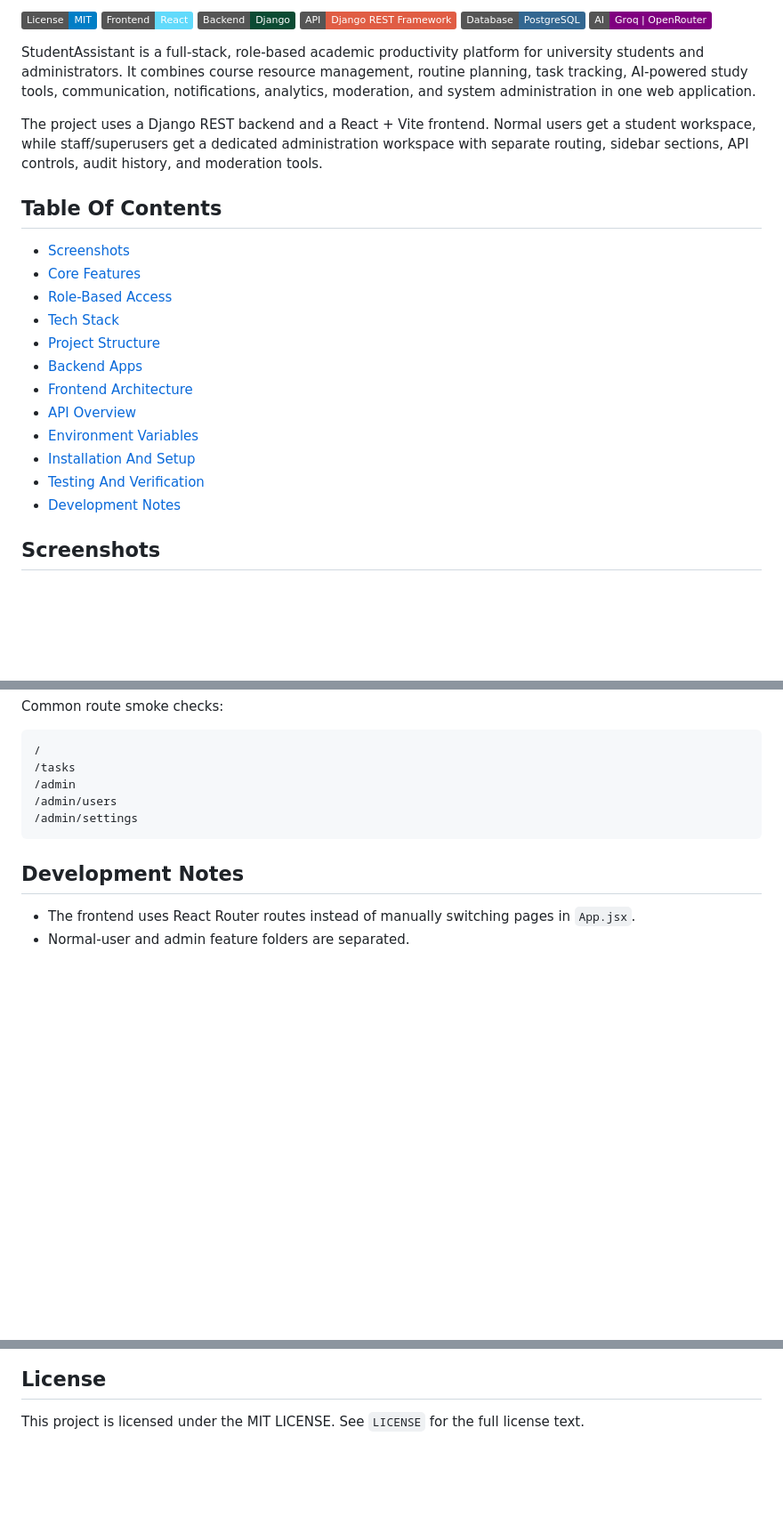
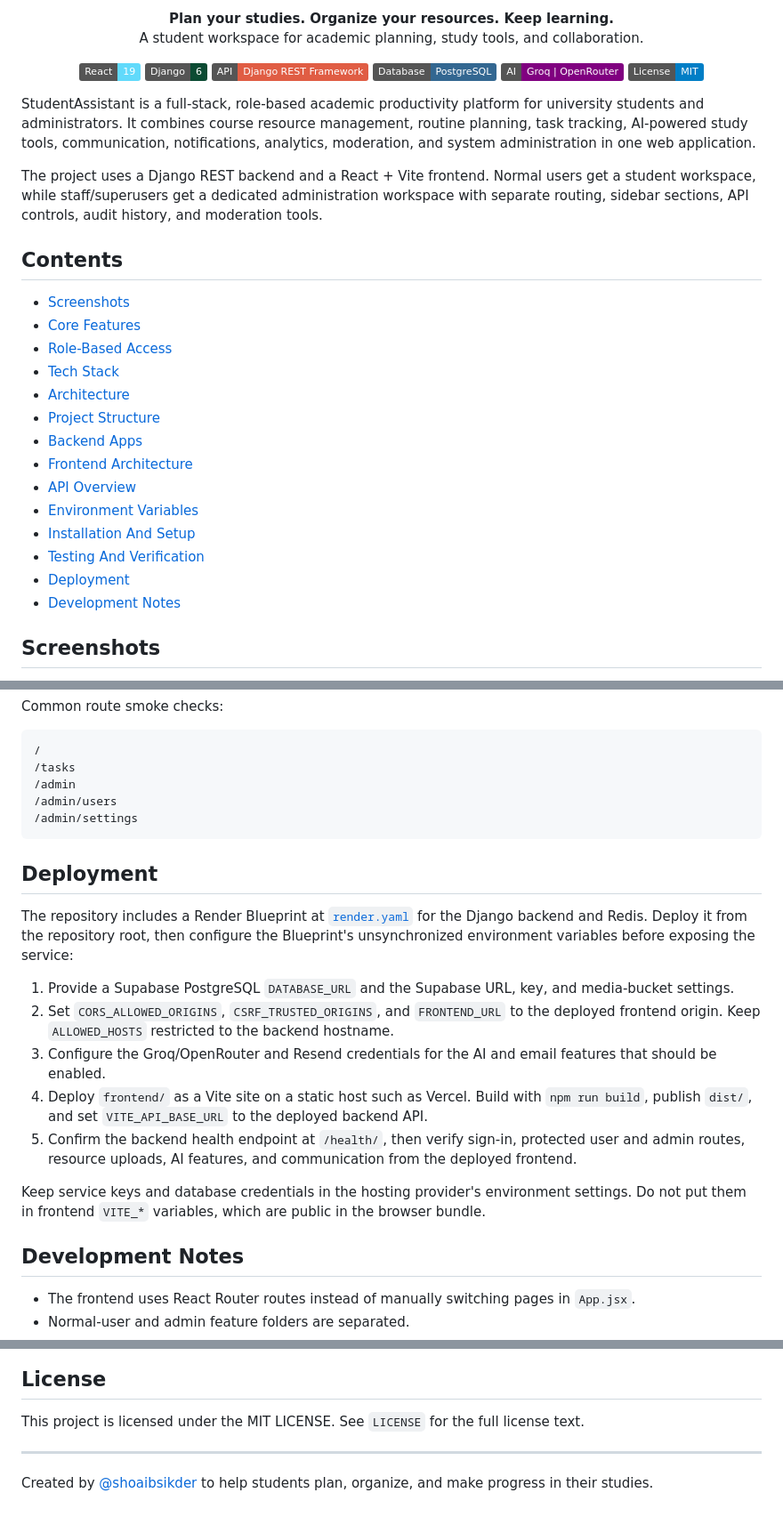
Before and after one commit to ShoaibSikder/Scholars-Canvas, a Markdown page: README.md, 3 parts joined by grey strips. Shown at 89% size. Drawn GitHub-style; badges without logos; blank space fills up the shorter version.

````diff
--- a/README.md
+++ b/README.md
@@ -2,21 +2,26 @@
 
-![License](https://img.shields.io/badge/License-MIT-blue)
-![Frontend](https://img.shields.io/badge/Frontend-React-61DAFB)
-![Backend](https://img.shields.io/badge/Backend-Django-0C4B33)
-![API](https://img.shields.io/badge/API-Django%20REST%20Framework-red)
-![Database](https://img.shields.io/badge/Database-PostgreSQL-336791)
-![AI](https://img.shields.io/badge/AI-Groq%20%7C%20OpenRouter-purple)
+<p align="center"><strong>Plan your studies. Organize your resources. Keep learning.</strong><br />A student workspace for academic planning, study tools, and collaboration.</p>
+
+<p align="center">
+  <img src="https://img.shields.io/badge/React-19-61DAFB?logo=react&logoColor=white" alt="React 19" />
+  <img src="https://img.shields.io/badge/Django-6-0C4B33?logo=django&logoColor=white" alt="Django 6" />
+  <img src="https://img.shields.io/badge/API-Django%20REST%20Framework-red" alt="Django REST Framework" />
+  <img src="https://img.shields.io/badge/Database-PostgreSQL-336791?logo=postgresql&logoColor=white" alt="PostgreSQL" />
+  <img src="https://img.shields.io/badge/AI-Groq%20%7C%20OpenRouter-purple" alt="Groq and OpenRouter" />
+  <a href="LICENSE"><img src="https://img.shields.io/badge/License-MIT-blue.svg" alt="MIT License" /></a>
+</p>
 
 StudentAssistant is a full-stack, role-based academic productivity platform for university students and administrators. It combines course resource management, routine planning, task tracking, AI-powered study tools, communication, notifications, analytics, moderation, and system administration in one web application.
 
 The project uses a Django REST backend and a React + Vite frontend. Normal users get a student workspace, while staff/superusers get a dedicated administration workspace with separate routing, sidebar sections, API controls, audit history, and moderation tools.
 
-## Table Of Contents
+## Contents
 
 - [Screenshots](#screenshots)
 - [Core Features](#core-features)
 - [Role-Based Access](#role-based-access)
 - [Tech Stack](#tech-stack)
+- [Architecture](#architecture)
 - [Project Structure](#project-structure)
 - [Backend Apps](#backend-apps)
 - [Frontend Architecture](#frontend-architecture)
@@ -24,6 +29,7 @@ The project uses a Django REST backend and a React + Vite frontend. Normal users
 - [Environment Variables](#environment-variables)
 - [Installation And Setup](#installation-and-setup)
 - [Testing And Verification](#testing-and-verification)
+- [Deployment](#deployment)
 - [Development Notes](#development-notes)
 
 ## Screenshots
@@ -756,6 +786,18 @@ Common route smoke checks:
 /admin/settings
 ```
 
+## Deployment
+
+The repository includes a Render Blueprint at [`render.yaml`](render.yaml) for the Django backend and Redis. Deploy it from the repository root, then configure the Blueprint's unsynchronized environment variables before exposing the service:
+
+1. Provide a Supabase PostgreSQL `DATABASE_URL` and the Supabase URL, key, and media-bucket settings.
+2. Set `CORS_ALLOWED_ORIGINS`, `CSRF_TRUSTED_ORIGINS`, and `FRONTEND_URL` to the deployed frontend origin. Keep `ALLOWED_HOSTS` restricted to the backend hostname.
+3. Configure the Groq/OpenRouter and Resend credentials for the AI and email features that should be enabled.
+4. Deploy `frontend/` as a Vite site on a static host such as Vercel. Build with `npm run build`, publish `dist/`, and set `VITE_API_BASE_URL` to the deployed backend API.
+5. Confirm the backend health endpoint at `/health/`, then verify sign-in, protected user and admin routes, resource uploads, AI features, and communication from the deployed frontend.
+
+Keep service keys and database credentials in the hosting provider's environment settings. Do not put them in frontend `VITE_*` variables, which are public in the browser bundle.
+
 ## Development Notes
 
 - The frontend uses React Router routes instead of manually switching pages in `App.jsx`.
@@ -774,3 +816,7 @@ Common route smoke checks:
 ## License
 
 This project is licensed under the MIT LICENSE. See `LICENSE` for the full license text.
+
+---
+
+Created by [@shoaibsikder](https://shoaibsikderportfolio.vercel.app) to help students plan, organize, and make progress in their studies.
````
Also changed, not shown: other parts of README.md (+25 -1 lines).
